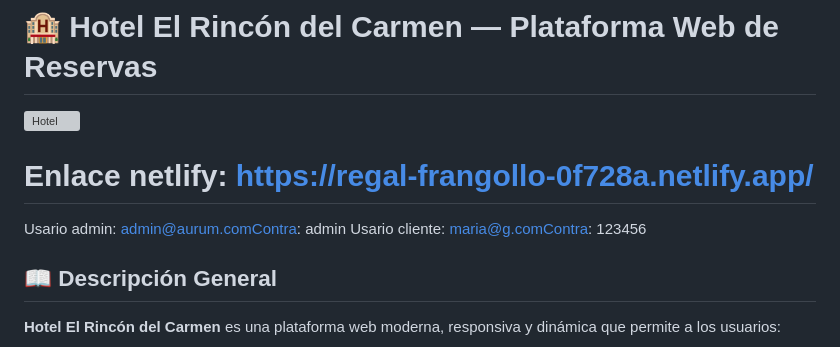
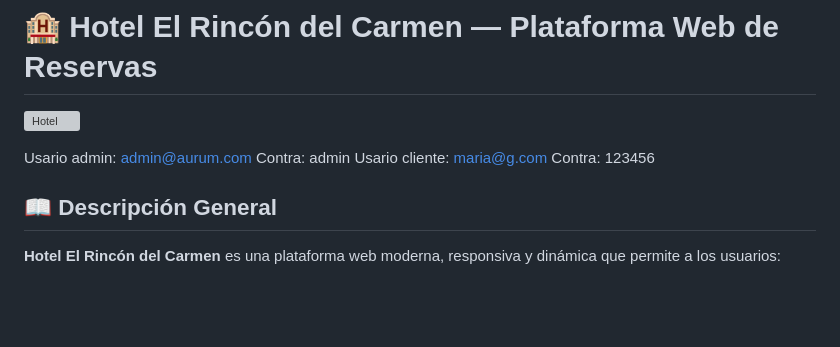
Before and after one commit to magarcia08/Examen_Js_GarciaMariaAleja, a Markdown page: README.md, the part around the change. GitHub-like rendering; blank space fills up the shorter version; grey boxes are pictures that could not be loaded.

```diff
--- a/README.md
+++ b/README.md
@@ -2,9 +2,10 @@
 
 ![Hotel](https://images.unsplash.com/photo-1600585154340-be6161a56a0c?q=80&w=1600&auto=format&fit=crop)
 
-# Enlace netlify: https://regal-frangollo-0f728a.netlify.app/
-Usario admin: admin@aurum.comContra: admin
-Usario cliente: maria@g.comContra: 123456
+Usario admin: admin@aurum.com
+Contra: admin
+Usario cliente: maria@g.com
+Contra: 123456
 
 ## 📖 Descripción General
 
```
